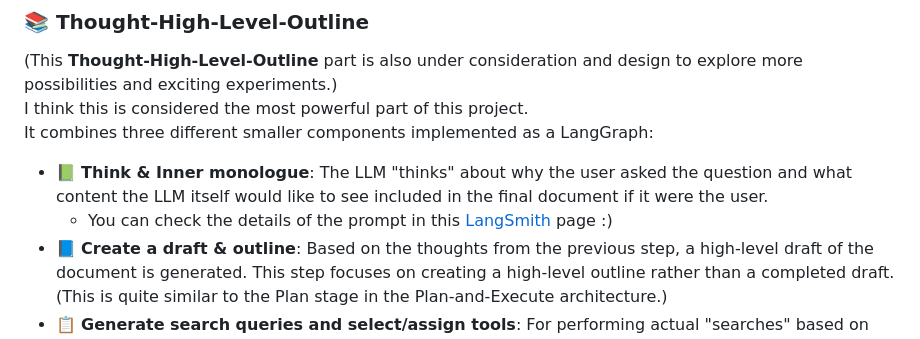
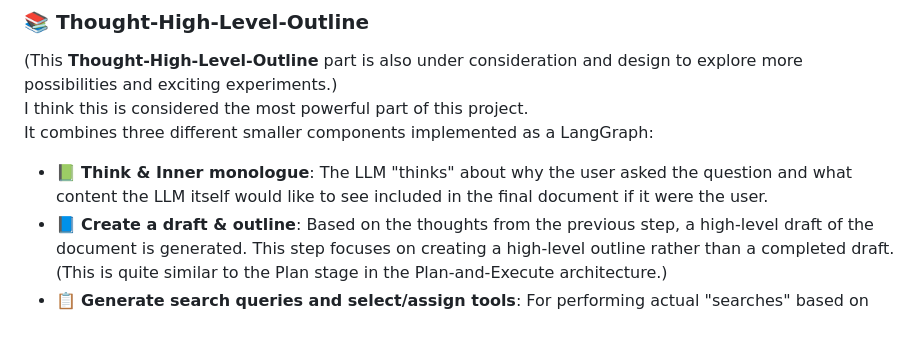
Before and after one commit to MIRACLE-cowf/Powerful-Auto-Researcher, a Markdown page: README.md, the part around the change. GitHub-like rendering.

```diff
--- a/README.md
+++ b/README.md
@@ -107,7 +107,6 @@ The LLM evaluates the vector DB search results for each of the three queries. Af
 I think this is considered the most powerful part of this project.
 It combines three different smaller components implemented as a LangGraph:
   - 📗 **Think & Inner monologue**: The LLM "thinks" about why the user asked the question and what content the LLM itself would like to see included in the final document if it were the user.
-    - You can check the details of the prompt in this [LangSmith]() page :)
   - 📘 **Create a draft & outline**: Based on the thoughts from the previous step, a high-level draft of the document is generated. This step focuses on creating a high-level outline rather than a completed draft. (This is quite similar to the Plan stage in the Plan-and-Execute architecture.)
   - 📋 **Generate search queries and select/assign tools**: For performing actual "searches" based on the thoughts and sections generated in the previous steps.
     These three steps are inspired by the STORM architecture in LangGraph.
```
